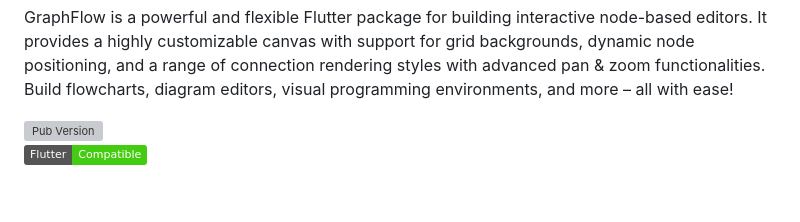
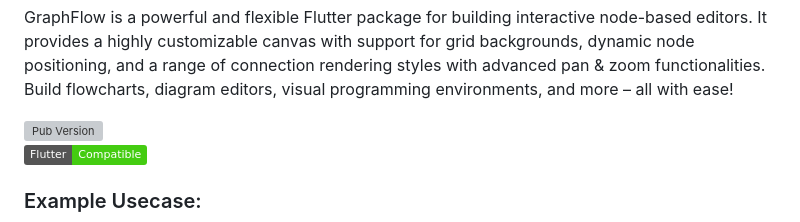
Before and after one commit to NoirsCodingCorner/graph_flow, a Markdown page: README.md, the part around the change. GitHub-like rendering; badges without logos; blank space fills up the shorter version; grey boxes are pictures that could not be loaded.

```diff
--- a/README.md
+++ b/README.md
@@ -9,6 +9,9 @@ GraphFlow is a powerful and flexible Flutter package for building interactive no
 
 [![Pub Version](https://img.shields.io/pub/v/graph_flow)](https://pub.dev/packages/graph_flow)
 [![Flutter Platform](https://img.shields.io/badge/Flutter-Compatible-brightgreen.svg)](https://flutter.dev)
+
+### Example Usecase:
+
 ![GraphFlow Demo](images/graph_flow_pretty.PNG)
 ## Features
 
```
